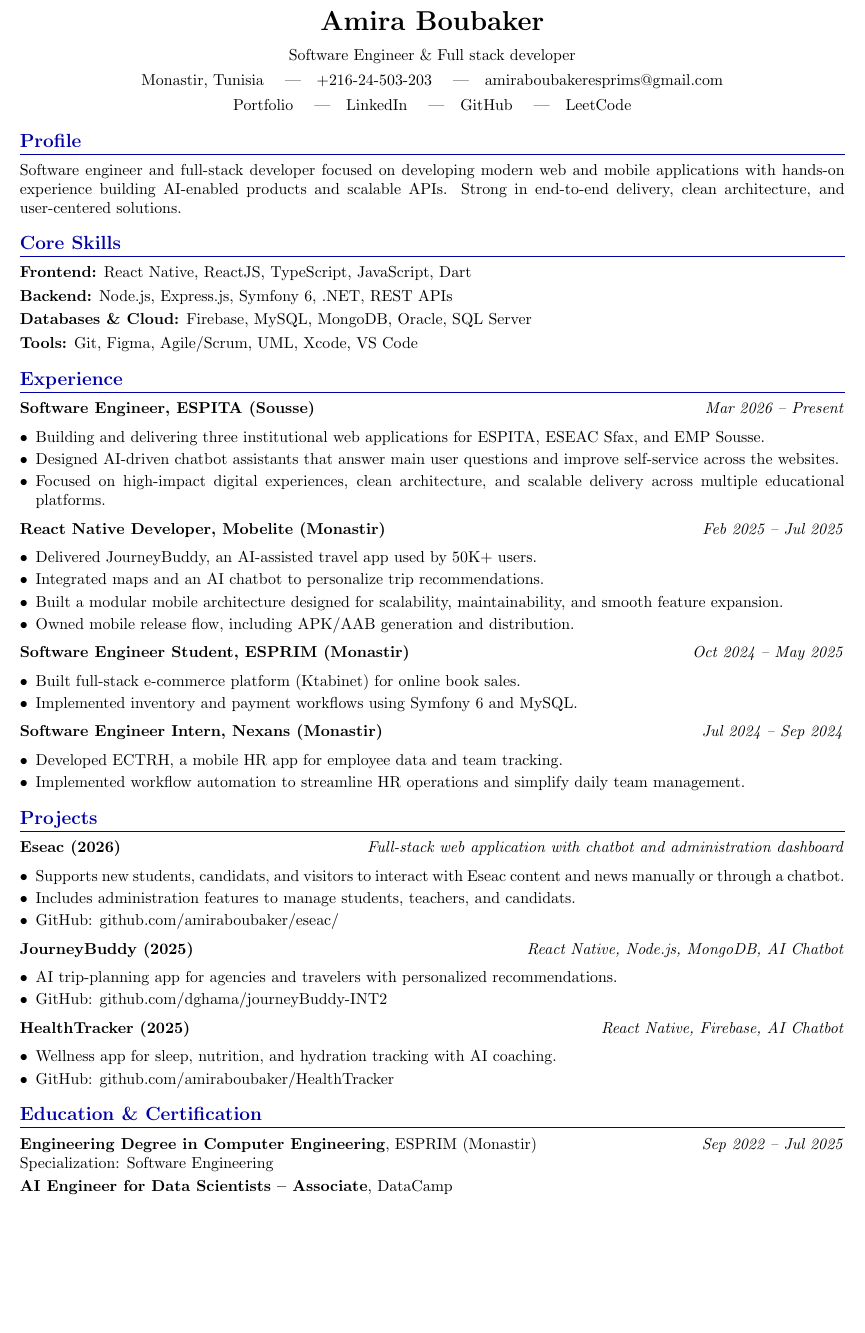
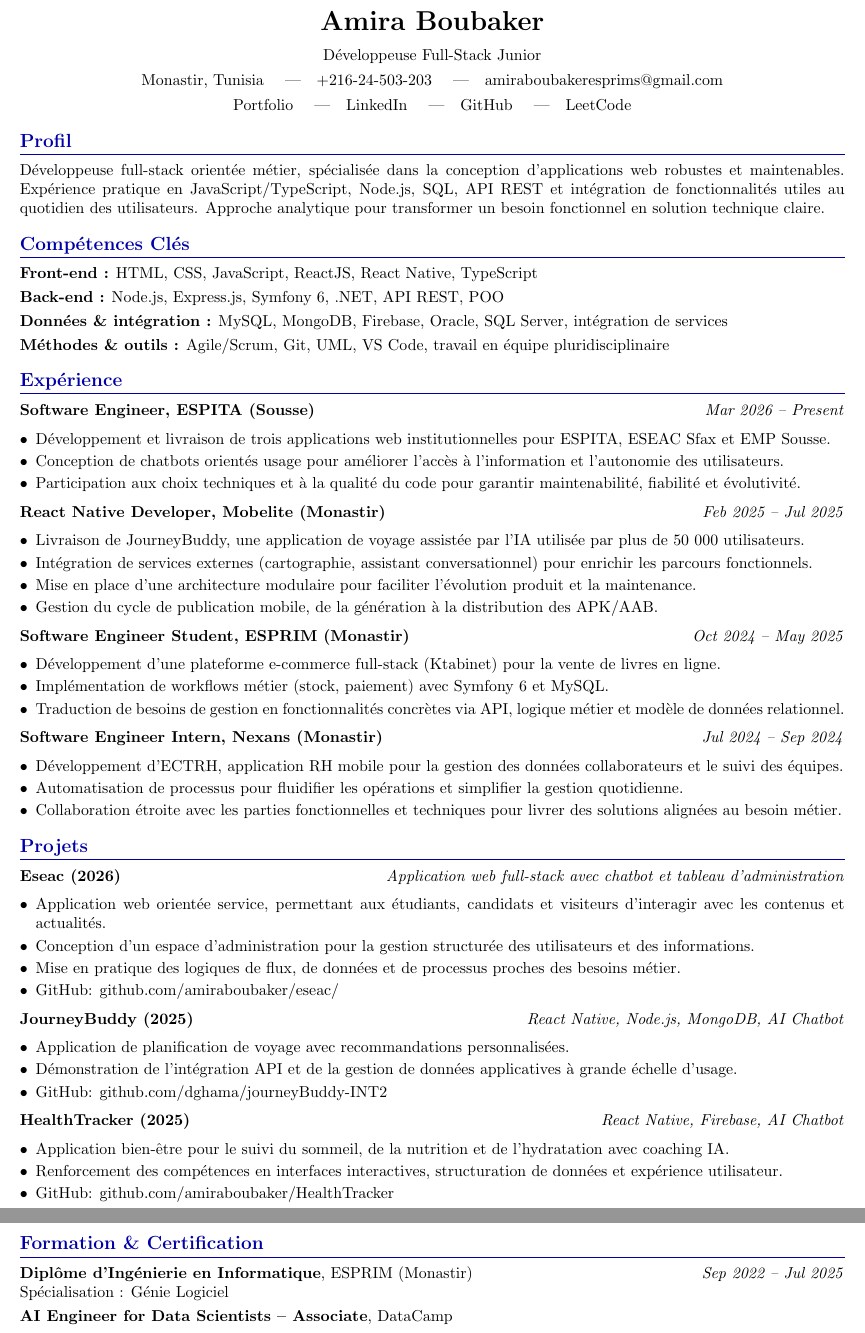
Before and after one commit to amiraboubaker/myCV, a LaTeX CV (Amira_Boubaker_CV.tex): part of the page before the commit and two parts of pages 1 and 2 of 2 after it, the two joined at a grey line, cut so that both start at the same text, the shorter picture padded with empty space. Compiled offline with pdfLaTeX.

Commit message:
commit the changes

```diff
--- a/Amira_Boubaker_CV.tex
+++ b/Amira_Boubaker_CV.tex
@@ -20,7 +20,7 @@
 
 {\centering
 {\LARGE \textbf{Amira Boubaker}}\\[7pt]
-Software Engineer \& Full stack developer \\[4pt]
+Développeuse Full-Stack Junior \\[4pt]
 Monastir, Tunisia \quad|\quad +216-24-503-203 \quad|\quad amiraboubakeresprims@gmail.com\\[4pt]
 \href{https://amiraboubaker.github.io/AmiraBoubaker-portfolio/}{Portfolio} \quad|\quad
 \href{https://www.linkedin.com/in/amira-boubaker/}{LinkedIn} \quad|\quad
@@ -28,70 +28,75 @@
 \href{https://leetcode.com/u/Amira2023/}{LeetCode}
 \par}
 
-\section{Profile}
-Software engineer and full-stack developer focused on developing modern web and mobile applications with hands-on experience building AI-enabled products and scalable APIs. Strong in end-to-end delivery, clean architecture, and user-centered solutions.
+\section{Profil}
+Développeuse full-stack orientée métier, spécialisée dans la conception d'applications web robustes et maintenables. Expérience pratique en JavaScript/TypeScript, Node.js, SQL, API REST et intégration de fonctionnalités utiles au quotidien des utilisateurs. Approche analytique pour transformer un besoin fonctionnel en solution technique claire.
 
-\section{Core Skills}
-\textbf{Frontend:} React Native, ReactJS, TypeScript, JavaScript, Dart
+\section{Compétences Clés}
+\textbf{Front-end :} HTML, CSS, JavaScript, ReactJS, React Native, TypeScript
 
-\textbf{Backend:} Node.js, Express.js, Symfony 6, .NET, REST APIs
+\textbf{Back-end :} Node.js, Express.js, Symfony 6, .NET, API REST, POO
 
-\textbf{Databases \& Cloud:} Firebase, MySQL, MongoDB, Oracle, SQL Server
+\textbf{Données \& intégration :} MySQL, MongoDB, Firebase, Oracle, SQL Server, intégration de services
 
-\textbf{Tools:} Git, Figma, Agile/Scrum, UML, Xcode, VS Code
+\textbf{Méthodes \& outils :} Agile/Scrum, Git, UML, VS Code, travail en équipe pluridisciplinaire
 
-\section{Experience}
+\section{Expérience}
 \textbf{Software Engineer, ESPITA (Sousse)} \hfill \textit{Mar 2026 -- Present}
 \begin{itemize}
-  \item Building and delivering three institutional web applications for ESPITA, ESEAC Sfax, and EMP Sousse.
-  \item Designed AI-driven chatbot assistants that answer main user questions and improve self-service across the websites.
-  \item Focused on high-impact digital experiences, clean architecture, and scalable delivery across multiple educational platforms.
+  \item Développement et livraison de trois applications web institutionnelles pour ESPITA, ESEAC Sfax et EMP Sousse.
+  \item Conception de chatbots orientés usage pour améliorer l'accès à l'information et l'autonomie des utilisateurs.
+  \item Participation aux choix techniques et à la qualité du code pour garantir maintenabilité, fiabilité et évolutivité.
 \end{itemize}
 
 \textbf{React Native Developer, Mobelite (Monastir)} \hfill \textit{Feb 2025 -- Jul 2025}
 \begin{itemize}
-  \item Delivered JourneyBuddy, an AI-assisted travel app used by 50K+ users.
-  \item Integrated maps and an AI chatbot to personalize trip recommendations.
-  \item Built a modular mobile architecture designed for scalability, maintainability, and smooth feature expansion.
-  \item Owned mobile release flow, including APK/AAB generation and distribution.
+  \item Livraison de JourneyBuddy, une application de voyage assistée par l'IA utilisée par plus de 50 000 utilisateurs.
+  \item Intégration de services externes (cartographie, assistant conversationnel) pour enrichir les parcours fonctionnels.
+  \item Mise en place d'une architecture modulaire pour faciliter l'évolution produit et la maintenance.
+  \item Gestion du cycle de publication mobile, de la génération à la distribution des APK/AAB.
 \end{itemize}
 
 \textbf{Software Engineer Student, ESPRIM (Monastir)} \hfill \textit{Oct 2024 -- May 2025}
 \begin{itemize}
-  \item Built full-stack e-commerce platform (Ktabinet) for online book sales.
-  \item Implemented inventory and payment workflows using Symfony 6 and MySQL.
+  \item Développement d'une plateforme e-commerce full-stack (Ktabinet) pour la vente de livres en ligne.
+  \item Implémentation de workflows métier (stock, paiement) avec Symfony 6 et MySQL.
+  \item Traduction de besoins de gestion en fonctionnalités concrètes via API, logique métier et modèle de données relationnel.
 \end{itemize}
 
 \textbf{Software Engineer Intern, Nexans (Monastir)} \hfill \textit{Jul 2024 -- Sep 2024}
 \begin{itemize}
-  \item Developed ECTRH, a mobile HR app for employee data and team tracking.
-  \item Implemented workflow automation to streamline HR operations and simplify daily team management.
+  \item Développement d'ECTRH, application RH mobile pour la gestion des données collaborateurs et le suivi des équipes.
+  \item Automatisation de processus pour fluidifier les opérations et simplifier la gestion quotidienne.
+  \item Collaboration étroite avec les parties fonctionnelles et techniques pour livrer des solutions alignées au besoin métier.
 \end{itemize}
 
-\section{Projects}
+\section{Projets}
 
-\textbf{Eseac (2026)} \hfill \textit{Full-stack web application with chatbot and administration dashboard}
+\textbf{Eseac (2026)} \hfill \textit{Application web full-stack avec chatbot et tableau d'administration}
 \begin{itemize}
-  \item Supports new students, candidats, and visitors to interact with Eseac content and news manually or through a chatbot.
-  \item Includes administration features to manage students, teachers, and candidats.
+  \item Application web orientée service, permettant aux étudiants, candidats et visiteurs d'interagir avec les contenus et actualités.
+  \item Conception d'un espace d'administration pour la gestion structurée des utilisateurs et des informations.
+  \item Mise en pratique des logiques de flux, de données et de processus proches des besoins métier.
   \item GitHub: \href{https://github.com/amiraboubaker/eseac/}{github.com/amiraboubaker/eseac/}
 \end{itemize}
 
 \textbf{JourneyBuddy (2025)} \hfill \textit{React Native, Node.js, MongoDB, AI Chatbot}
 \begin{itemize}
-  \item AI trip-planning app for agencies and travelers with personalized recommendations.
+  \item Application de planification de voyage avec recommandations personnalisées.
+  \item Démonstration de l'intégration API et de la gestion de données applicatives à grande échelle d'usage.
   \item GitHub: \href{https://github.com/dghama/journeyBuddy-INT2}{github.com/dghama/journeyBuddy-INT2}
 \end{itemize}
 
 \textbf{HealthTracker (2025)} \hfill \textit{React Native, Firebase, AI Chatbot}
 \begin{itemize}
-  \item Wellness app for sleep, nutrition, and hydration tracking with AI coaching.
+  \item Application bien-être pour le suivi du sommeil, de la nutrition et de l'hydratation avec coaching IA.
+  \item Renforcement des compétences en interfaces interactives, structuration de données et expérience utilisateur.
   \item GitHub: \href{https://github.com/amiraboubaker/HealthTracker}{github.com/amiraboubaker/HealthTracker}
 \end{itemize}
 
-\section{Education \& Certification}
-\textbf{Engineering Degree in Computer Engineering}, ESPRIM (Monastir) \hfill \textit{Sep 2022 -- Jul 2025}\\
-Specialization: Software Engineering
+\section{Formation \& Certification}
+\textbf{Diplôme d'Ingénierie en Informatique}, ESPRIM (Monastir) \hfill \textit{Sep 2022 -- Jul 2025}\\
+Spécialisation : Génie Logiciel
 
 \textbf{AI Engineer for Data Scientists -- Associate}, DataCamp
 
```
Also changed, not shown: Amira_Boubaker_CV.pdf, 4 other files.
